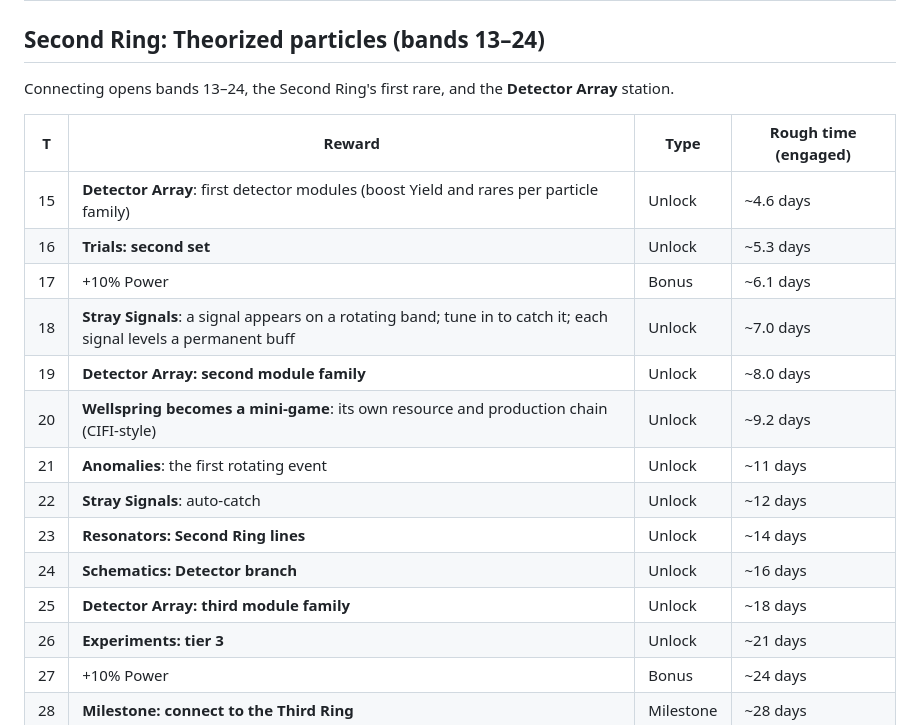
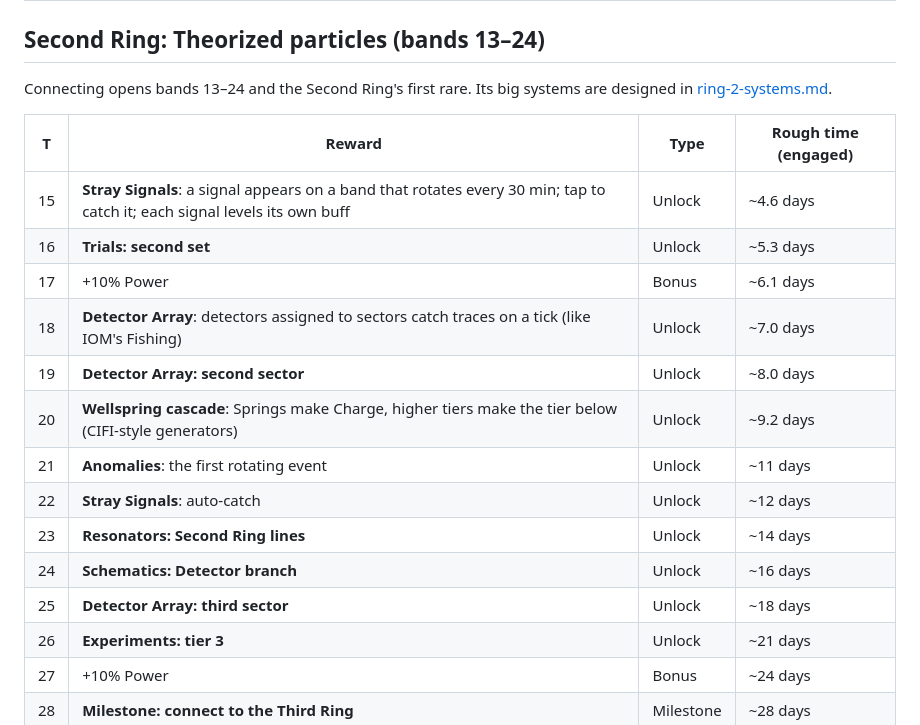
Before and after one commit to cwebber333/collider-game, a Markdown page: docs/threshold-roadmap.md, the part around the change. Rendered like a GitHub page.

```diff
--- a/docs/threshold-roadmap.md
+++ b/docs/threshold-roadmap.md
@@ -108,21 +108,21 @@ The drift from real to theorized happens inside the rares too.
 
 ## Second Ring: Theorized particles (bands 13–24)
 
-Connecting opens bands 13–24, the Second Ring's first rare, and the **Detector Array** station.
+Connecting opens bands 13–24 and the Second Ring's first rare. Its big systems are designed in [ring-2-systems.md](ring-2-systems.md).
 
 | T | Reward | Type | Rough time (engaged) |
 |---|---|---|---|
-| 15 | **Detector Array**: first detector modules (boost Yield and rares per particle family) | Unlock | ~4.6 days |
+| 15 | **Stray Signals**: a signal appears on a band that rotates every 30 min; tap to catch it; each signal levels its own buff | Unlock | ~4.6 days |
 | 16 | **Trials: second set** | Unlock | ~5.3 days |
 | 17 | +10% Power | Bonus | ~6.1 days |
-| 18 | **Stray Signals**: a signal appears on a rotating band; tune in to catch it; each signal levels a permanent buff | Unlock | ~7.0 days |
-| 19 | **Detector Array: second module family** | Unlock | ~8.0 days |
-| 20 | **Wellspring becomes a mini-game**: its own resource and production chain (CIFI-style) | Unlock | ~9.2 days |
+| 18 | **Detector Array**: detectors assigned to sectors catch traces on a tick (like IOM's Fishing) | Unlock | ~7.0 days |
+| 19 | **Detector Array: second sector** | Unlock | ~8.0 days |
+| 20 | **Wellspring cascade**: Springs make Charge, higher tiers make the tier below (CIFI-style generators) | Unlock | ~9.2 days |
 | 21 | **Anomalies**: the first rotating event | Unlock | ~11 days |
 | 22 | **Stray Signals**: auto-catch | Unlock | ~12 days |
 | 23 | **Resonators: Second Ring lines** | Unlock | ~14 days |
 | 24 | **Schematics: Detector branch** | Unlock | ~16 days |
-| 25 | **Detector Array: third module family** | Unlock | ~18 days |
+| 25 | **Detector Array: third sector** | Unlock | ~18 days |
 | 26 | **Experiments: tier 3** | Unlock | ~21 days |
 | 27 | +10% Power | Bonus | ~24 days |
 | 28 | **Milestone: connect to the Third Ring** | Milestone | ~28 days |
```
Also changed, not shown: docs/design-decisions.md (+11 -0 lines), docs/ring-2-systems.md (added, +102 -0 lines).
